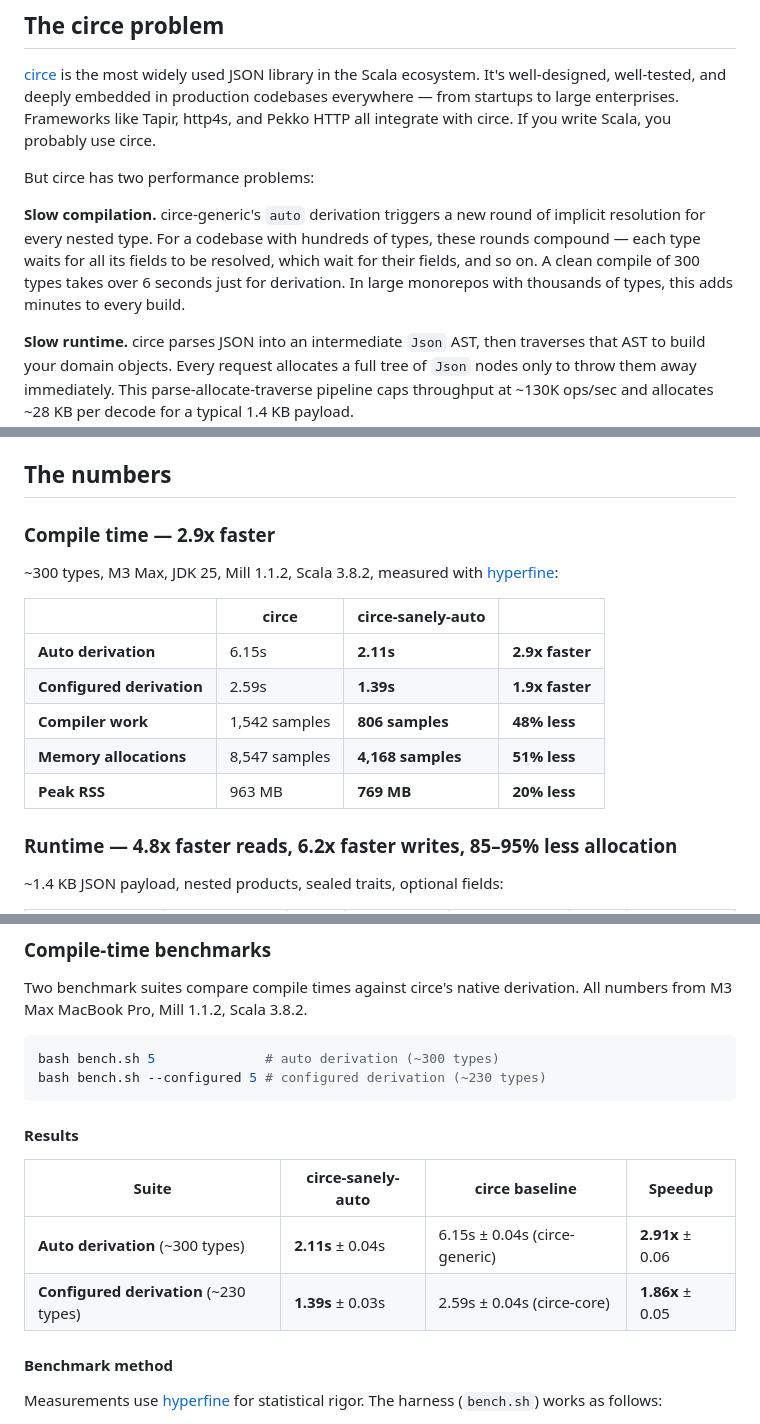
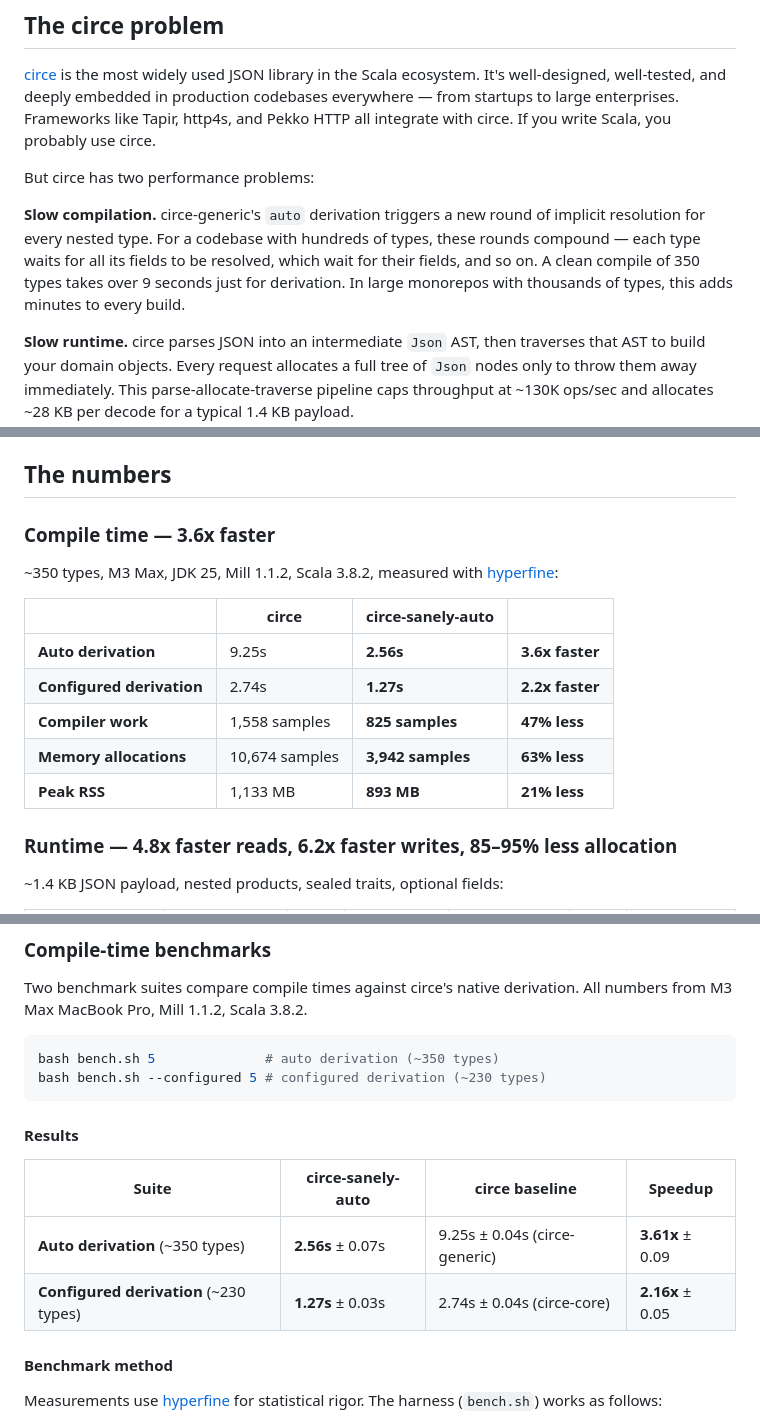
Before and after one commit to nguyenyou/circe-sanely-auto, a Markdown page: README.md, 3 parts joined by grey strips. Rendered like a GitHub page.

````diff
--- a/README.md
+++ b/README.md
@@ -12,7 +12,7 @@ Drop-in replacement for circe's derivation on Scala 3. Compile faster, run faste
 
 But circe has two performance problems:
 
-**Slow compilation.** circe-generic's `auto` derivation triggers a new round of implicit resolution for every nested type. For a codebase with hundreds of types, these rounds compound — each type waits for all its fields to be resolved, which wait for their fields, and so on. A clean compile of 300 types takes over 6 seconds just for derivation. In large monorepos with thousands of types, this adds minutes to every build.
+**Slow compilation.** circe-generic's `auto` derivation triggers a new round of implicit resolution for every nested type. For a codebase with hundreds of types, these rounds compound — each type waits for all its fields to be resolved, which wait for their fields, and so on. A clean compile of 350 types takes over 9 seconds just for derivation. In large monorepos with thousands of types, this adds minutes to every build.
 
 **Slow runtime.** circe parses JSON into an intermediate `Json` AST, then traverses that AST to build your domain objects. Every request allocates a full tree of `Json` nodes only to throw them away immediately. This parse-allocate-traverse pipeline caps throughput at ~130K ops/sec and allocates ~28 KB per decode for a typical 1.4 KB payload.
 
@@ -28,17 +28,17 @@ This contract is enforced by 327 tests — including 192 property-based tests au
 
 ## The numbers
 
-### Compile time — 2.9x faster
+### Compile time — 3.6x faster
 
-~300 types, M3 Max, JDK 25, Mill 1.1.2, Scala 3.8.2, measured with [hyperfine](https://github.com/sharkdp/hyperfine):
+~350 types, M3 Max, JDK 25, Mill 1.1.2, Scala 3.8.2, measured with [hyperfine](https://github.com/sharkdp/hyperfine):
 
 | | circe | circe-sanely-auto | |
 |---|---|---|---|
-| **Auto derivation** | 6.15s | **2.11s** | **2.9x faster** |
-| **Configured derivation** | 2.59s | **1.39s** | **1.9x faster** |
-| **Compiler work** | 1,542 samples | **806 samples** | **48% less** |
-| **Memory allocations** | 8,547 samples | **4,168 samples** | **51% less** |
-| **Peak RSS** | 963 MB | **769 MB** | **20% less** |
+| **Auto derivation** | 9.25s | **2.56s** | **3.6x faster** |
+| **Configured derivation** | 2.74s | **1.27s** | **2.2x faster** |
+| **Compiler work** | 1,558 samples | **825 samples** | **47% less** |
+| **Memory allocations** | 10,674 samples | **3,942 samples** | **63% less** |
+| **Peak RSS** | 1,133 MB | **893 MB** | **21% less** |
 
 ### Runtime — 4.8x faster reads, 6.2x faster writes, 85–95% less allocation
 
@@ -283,7 +283,7 @@ Supports hierarchical sealed traits with diamond inheritance.
 Two benchmark suites compare compile times against circe's native derivation. All numbers from M3 Max MacBook Pro, Mill 1.1.2, Scala 3.8.2.
 
 ```bash
-bash bench.sh 5              # auto derivation (~300 types)
+bash bench.sh 5              # auto derivation (~350 types)
 bash bench.sh --configured 5 # configured derivation (~230 types)
 ```
 
@@ -291,8 +291,8 @@ bash bench.sh --configured 5 # configured derivation (~230 types)
 
 | Suite | circe-sanely-auto | circe baseline | Speedup |
 |---|---|---|---|
-| **Auto derivation** (~300 types) | **2.11s** ± 0.04s | 6.15s ± 0.04s (circe-generic) | **2.91x** ± 0.06 |
-| **Configured derivation** (~230 types) | **1.39s** ± 0.03s | 2.59s ± 0.04s (circe-core) | **1.86x** ± 0.05 |
+| **Auto derivation** (~350 types) | **2.56s** ± 0.07s | 9.25s ± 0.04s (circe-generic) | **3.61x** ± 0.09 |
+| **Configured derivation** (~230 types) | **1.27s** ± 0.03s | 2.74s ± 0.04s (circe-core) | **2.16x** ± 0.05 |
 
 #### Benchmark method
 
````
Also changed, not shown: other parts of README.md (+42 -42 lines), ROADMAP.md (+1 -1 lines).
